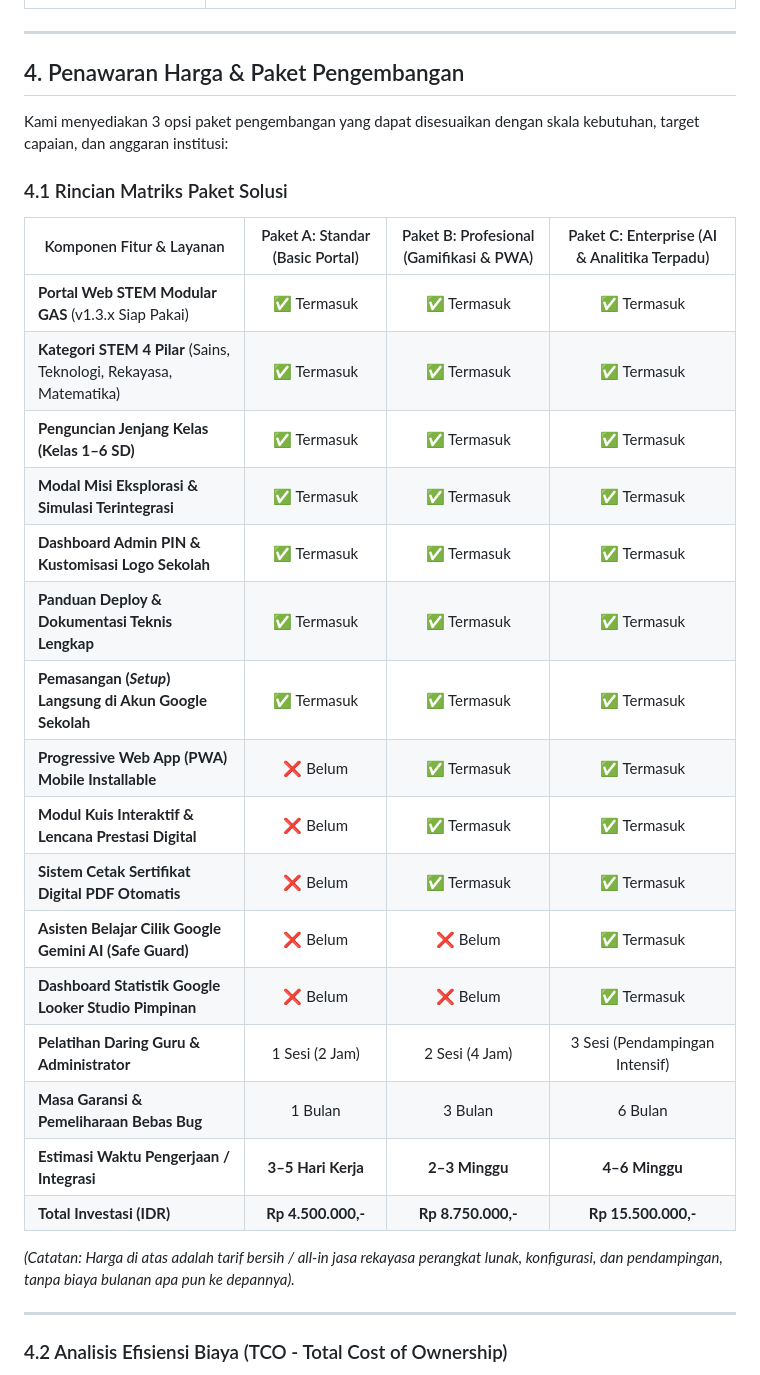
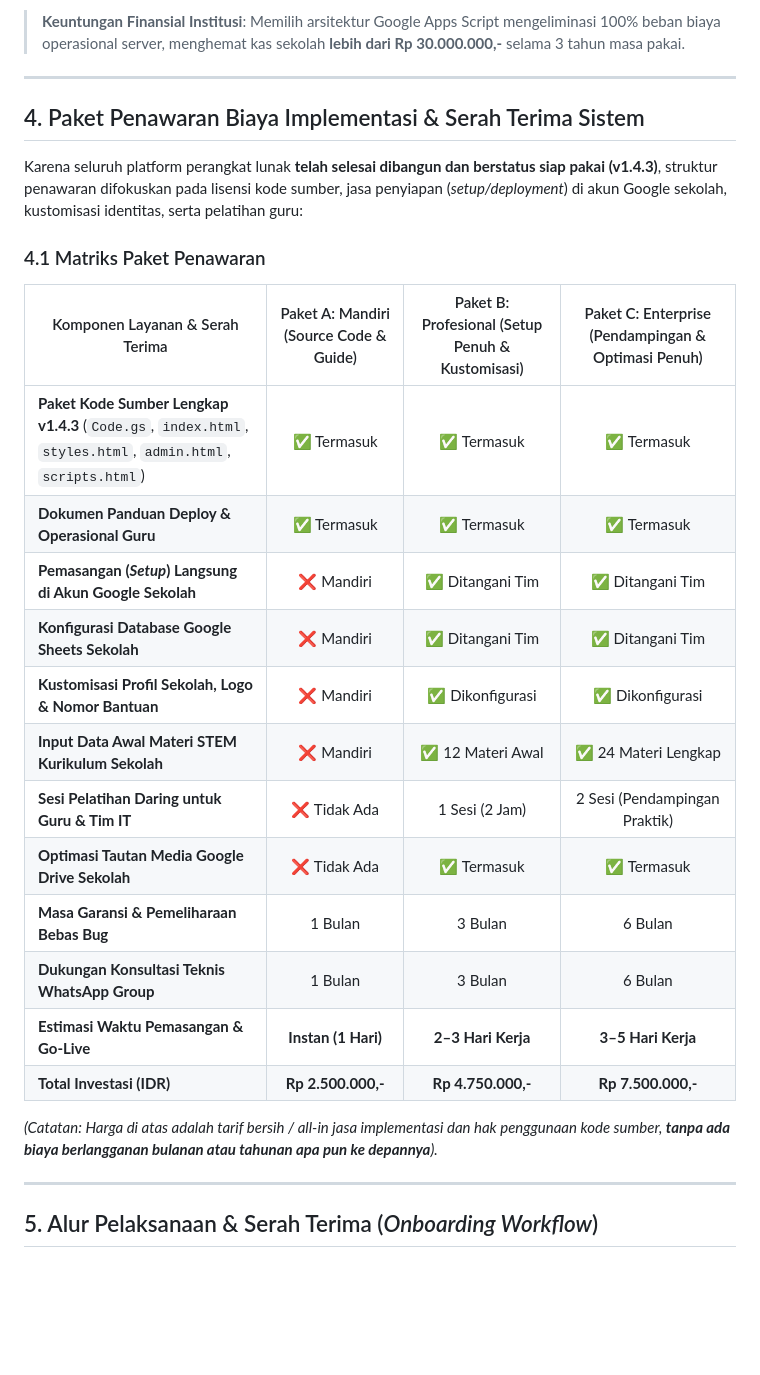
Before and after one commit to antsig/stmsites, a Markdown page: docs/01-proposals/PROPOSAL-PENAWARAN-DAN-RENCANA-PENGEMBANGAN-PORTAL-STEM.md, the part around one of its changes. Rendered like a GitHub page; blank space fills up the shorter version.

```diff
--- a/docs/01-proposals/PROPOSAL-PENAWARAN-DAN-RENCANA-PENGEMBANGAN-PORTAL-STEM.md
+++ b/docs/01-proposals/PROPOSAL-PENAWARAN-DAN-RENCANA-PENGEMBANGAN-PORTAL-STEM.md
@@ -115,34 +146,31 @@ Proyek dikerjakan menggunakan kerangka kerja **Agile / Scrum Adaptif** dengan sp
+> **Keuntungan Finansial Institusi**: Memilih arsitektur Google Apps Script mengeliminasi 100% beban biaya operasional server, menghemat kas sekolah **lebih dari Rp 30.000.000,-** selama 3 tahun masa pakai.
 
 ---
 
-## 4. Penawaran Harga & Paket Pengembangan
+## 4. Paket Penawaran Biaya Implementasi & Serah Terima Sistem
 
-Kami menyediakan 3 opsi paket pengembangan yang dapat disesuaikan dengan skala kebutuhan, target capaian, dan anggaran institusi:
+Karena seluruh platform perangkat lunak **telah selesai dibangun dan berstatus siap pakai (v1.4.3)**, struktur penawaran difokuskan pada lisensi kode sumber, jasa penyiapan (*setup/deployment*) di akun Google sekolah, kustomisasi identitas, serta pelatihan guru:
 
-### 4.1 Rincian Matriks Paket Solusi
+### 4.1 Matriks Paket Penawaran
 
-| Komponen Fitur & Layanan | Paket A: Standar (Basic Portal) | Paket B: Profesional (Gamifikasi & PWA) | Paket C: Enterprise (AI & Analitika Terpadu) |
+| Komponen Layanan & Serah Terima | Paket A: Mandiri (Source Code & Guide) | Paket B: Profesional (Setup Penuh & Kustomisasi) | Paket C: Enterprise (Pendampingan & Optimasi Penuh) |
 |---|:---:|:---:|:---:|
-| **Portal Web STEM Modular GAS** (v1.3.x Siap Pakai) | ✅ Termasuk | ✅ Termasuk | ✅ Termasuk |
-| **Kategori STEM 4 Pilar** (Sains, Teknologi, Rekayasa, Matematika) | ✅ Termasuk | ✅ Termasuk | ✅ Termasuk |
-| **Penguncian Jenjang Kelas (Kelas 1–6 SD)** | ✅ Termasuk | ✅ Termasuk | ✅ Termasuk |
-| **Modal Misi Eksplorasi & Simulasi Terintegrasi** | ✅ Termasuk | ✅ Termasuk | ✅ Termasuk |
-| **Dashboard Admin PIN & Kustomisasi Logo Sekolah** | ✅ Termasuk | ✅ Termasuk | ✅ Termasuk |
-| **Panduan Deploy & Dokumentasi Teknis Lengkap** | ✅ Termasuk | ✅ Termasuk | ✅ Termasuk |
-| **Pemasangan (*Setup*) Langsung di Akun Google Sekolah** | ✅ Termasuk | ✅ Termasuk | ✅ Termasuk |
-| **Progressive Web App (PWA) Mobile Installable** | ❌ Belum | ✅ Termasuk | ✅ Termasuk |
-| **Modul Kuis Interaktif & Lencana Prestasi Digital** | ❌ Belum | ✅ Termasuk | ✅ Termasuk |
-| **Sistem Cetak Sertifikat Digital PDF Otomatis** | ❌ Belum | ✅ Termasuk | ✅ Termasuk |
-| **Asisten Belajar Cilik Google Gemini AI (Safe Guard)** | ❌ Belum | ❌ Belum | ✅ Termasuk |
-| **Dashboard Statistik Google Looker Studio Pimpinan** | ❌ Belum | ❌ Belum | ✅ Termasuk |
-| **Pelatihan Daring Guru & Administrator** | 1 Sesi (2 Jam) | 2 Sesi (4 Jam) | 3 Sesi (Pendampingan Intensif) |
+| **Paket Kode Sumber Lengkap v1.4.3** (`Code.gs`, `index.html`, `styles.html`, `admin.html`, `scripts.html`) | ✅ Termasuk | ✅ Termasuk | ✅ Termasuk |
+| **Dokumen Panduan Deploy & Operasional Guru** | ✅ Termasuk | ✅ Termasuk | ✅ Termasuk |
+| **Pemasangan (*Setup*) Langsung di Akun Google Sekolah** | ❌ Mandiri | ✅ Ditangani Tim | ✅ Ditangani Tim |
+| **Konfigurasi Database Google Sheets Sekolah** | ❌ Mandiri | ✅ Ditangani Tim | ✅ Ditangani Tim |
+| **Kustomisasi Profil Sekolah, Logo & Nomor Bantuan** | ❌ Mandiri | ✅ Dikonfigurasi | ✅ Dikonfigurasi |
+| **Input Data Awal Materi STEM Kurikulum Sekolah** | ❌ Mandiri | ✅ 12 Materi Awal | ✅ 24 Materi Lengkap |
+| **Sesi Pelatihan Daring untuk Guru & Tim IT** | ❌ Tidak Ada | 1 Sesi (2 Jam) | 2 Sesi (Pendampingan Praktik) |
+| **Optimasi Tautan Media Google Drive Sekolah** | ❌ Tidak Ada | ✅ Termasuk | ✅ Termasuk |
 | **Masa Garansi & Pemeliharaan Bebas Bug** | 1 Bulan | 3 Bulan | 6 Bulan |
-| **Estimasi Waktu Pengerjaan / Integrasi** | **3–5 Hari Kerja** | **2–3 Minggu** | **4–6 Minggu** |
-| **Total Investasi (IDR)** | **Rp 4.500.000,-** | **Rp 8.750.000,-** | **Rp 15.500.000,-** |
+| **Dukungan Konsultasi Teknis WhatsApp Group** | 1 Bulan | 3 Bulan | 6 Bulan |
+| **Estimasi Waktu Pemasangan & Go-Live** | **Instan (1 Hari)** | **2–3 Hari Kerja** | **3–5 Hari Kerja** |
+| **Total Investasi (IDR)** | **Rp 2.500.000,-** | **Rp 4.750.000,-** | **Rp 7.500.000,-** |
 
-*(Catatan: Harga di atas adalah tarif bersih / all-in jasa rekayasa perangkat lunak, konfigurasi, dan pendampingan, tanpa biaya bulanan apa pun ke depannya).*
+*(Catatan: Harga di atas adalah tarif bersih / all-in jasa implementasi dan hak penggunaan kode sumber, **tanpa ada biaya berlangganan bulanan atau tahunan apa pun ke depannya**).*
 
 ---
 
-### 4.2 Analisis Efisiensi Biaya (TCO - Total Cost of Ownership)
+## 5. Alur Pelaksanaan & Serah Terima (*Onboarding Workflow*)
 
```
Also changed, not shown: other parts of docs/01-proposals/PROPOSAL-PENAWARAN-DAN-RENCANA-PENGEMBANGAN-PORTAL-STEM.md (+130 -128 lines), CHANGELOG.md (+3 -1 lines), docs/03-plans/PLAN-update-proposal-to-current-state.md (added, +49 -0 lines).
